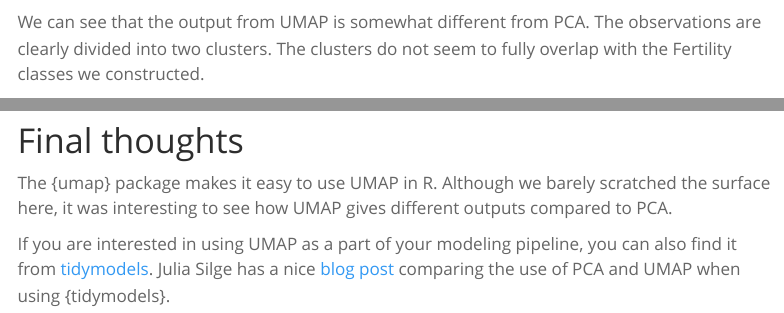
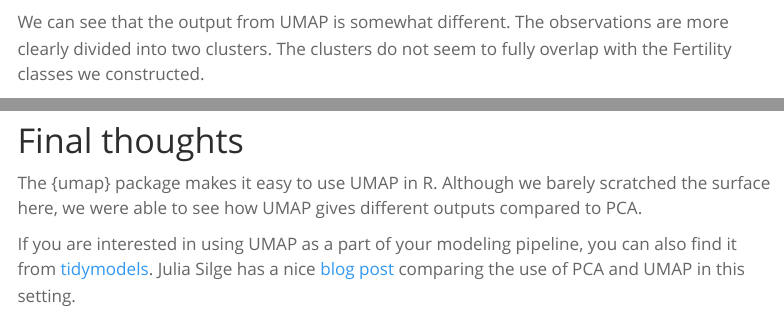
Before and after one commit to TeroJii/TeroJii.github.io, a Quarto document (posts/04-umap.qmd): the page in a window 1100 px wide, from 4570 px down, and a second part further down, joined at a grey line. Rendered offline with R 4.5, knitr and Pandoc in place of Quarto, with nearby package versions; some code elsewhere in the file could not run offline; menus at the side of the page are left out.

Commit message:
publish new blog post

````diff
--- a/posts/04-umap.qmd
+++ b/posts/04-umap.qmd
@@ -3,7 +3,7 @@ title: "Dimensionality reduction with Uniform Manifold Approximation and Project
 date: "2023-02-07"
 categories: [dimensionality reduction, UMAP, PCA]
 description: 'Using UMAP with R'
-draft: true
+draft: false
 ---
 
 Uniform Manifold Approximation and Projection, [UMAP](https://arxiv.org/abs/1802.03426) for short, is a method which can be used to reduce the number of dimensions in a data set. Dimensionality reduction methods can be very useful when you are dealing with a large number of features, and can help mitigate issues such as multicollinearity. Personally I like to use them during exploratory data analysis. The [umap](https://cran.r-project.org/web/packages/umap/vignettes/umap.html) package provides means for using UMAP with R. Let's explore the use of UMAP a bit and compare it to another dimensionality reduction technique, Principal Component Analysis (PCA).
@@ -124,7 +124,7 @@ umap.out$layout %>%
 
 ```
 
-We can see that the output from UMAP is somewhat different from PCA. The observations are clearly divided into two clusters. The clusters do not seem to fully overlap with the Fertility classes we constructed.
+We can see that the output from UMAP is somewhat different. The observations are more clearly divided into two clusters. The clusters do not seem to fully overlap with the Fertility classes we constructed.
 
 It is good to understand that the UMAP algorithm contains a random element, which means that the output of the algorithm differs slightly depending on the random seed. Let's test this by running the calculations again with a different seed.
 
@@ -193,10 +193,10 @@ umap.out$layout %>%
 
 ```
 
-Now the output resembles more the one we got by using PCA. The  [original article on UMAP](https://arxiv.org/pdf/1802.03426.pdf) goes into finer detail with regards to the effects of hyperparameter tuning, but we can certainly see that we can tune the output significantly.
+Now the output resembles more the one we got by using PCA. The [original article on UMAP](https://arxiv.org/pdf/1802.03426.pdf) goes into finer detail with regards to the effects of hyperparameter tuning, but we can certainly see that we can tune the output significantly.
 
 # Final thoughts
 
-The {umap} package makes it easy to use UMAP in R. Although we barely scratched the surface here, it was interesting to see how UMAP gives different outputs compared to PCA.
+The {umap} package makes it easy to use UMAP in R. Although we barely scratched the surface here, we were able to see how UMAP gives different outputs compared to PCA.
 
-If you are interested in using UMAP as a part of your modeling pipeline, you can also find it from [tidymodels](https://www.tmwr.org/dimensionality.html). Julia Silge has a nice [blog post](https://juliasilge.com/blog/cocktail-recipes-umap/) comparing the use of PCA and UMAP when using {tidymodels}.
+If you are interested in using UMAP as a part of your modeling pipeline, you can also find it from [tidymodels](https://www.tmwr.org/dimensionality.html). Julia Silge has a nice [blog post](https://juliasilge.com/blog/cocktail-recipes-umap/) comparing the use of PCA and UMAP in this setting.
````
Also changed, not shown: docs/listings.json, docs/search.json, 19 other files.
